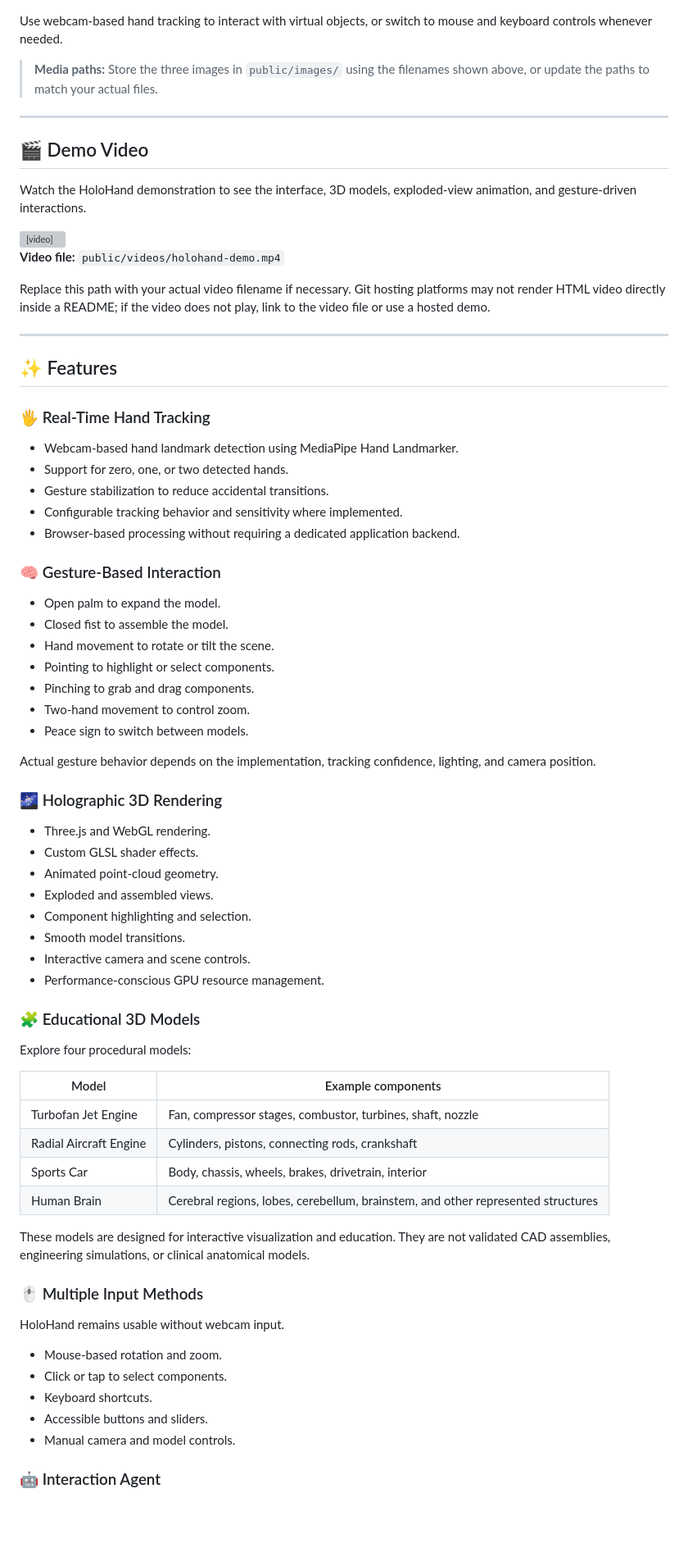
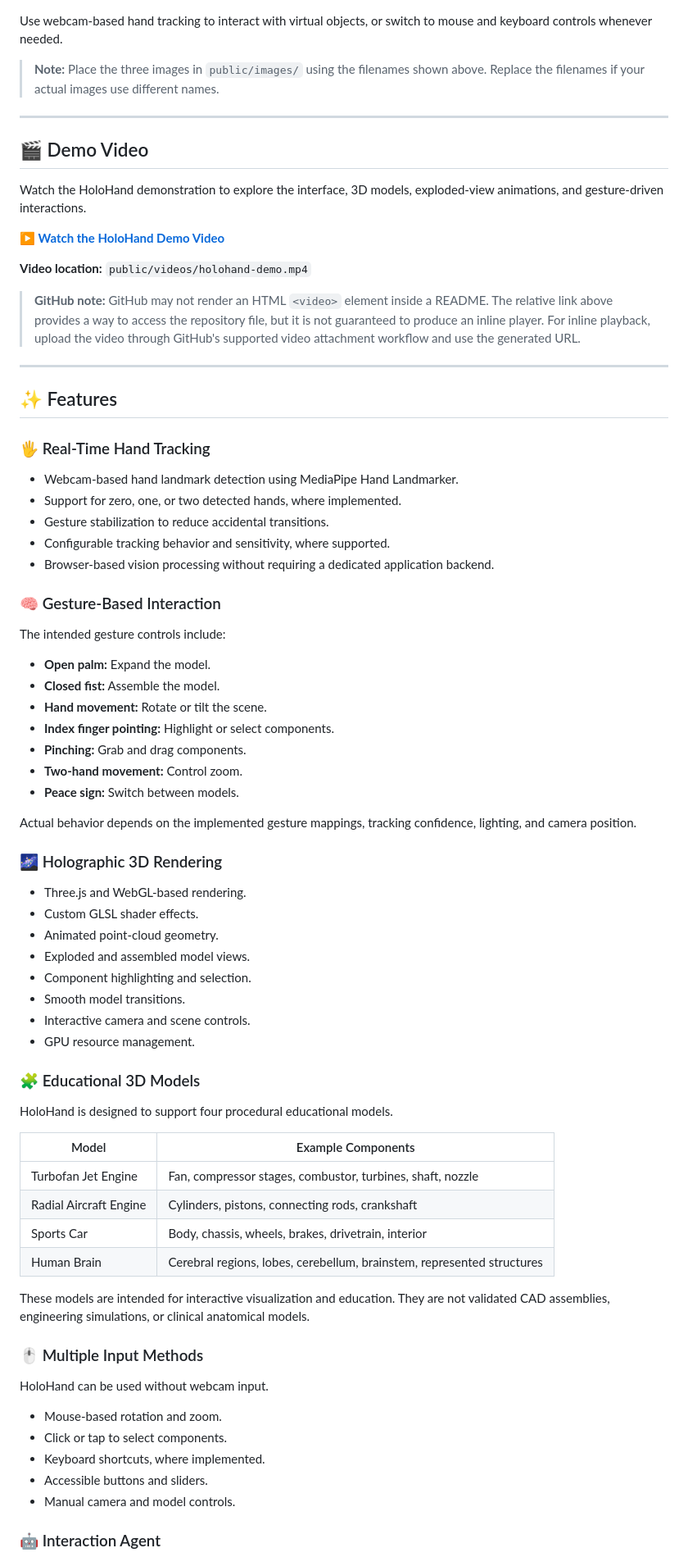
Before and after one commit to HussnainZahid/HoloHand, a Markdown page: README.md, the part around one of its changes. Shown at 82% size. Rendered like a GitHub page; blank space fills up the shorter version; grey boxes are pictures that could not be loaded.

Commit message:
Initial commit: HoloHand project

```diff
--- a/README.md
+++ b/README.md
@@ -30,22 +30,19 @@ Explore procedural mechanical and anatomical models with animated point clouds,
 
 Use webcam-based hand tracking to interact with virtual objects, or switch to mouse and keyboard controls whenever needed.
 
-> **Media paths:** Store the three images in `public/images/` using the filenames shown above, or update the paths to match your actual files.
+> **Note:** Place the three images in `public/images/` using the filenames shown above. Replace the filenames if your actual images use different names.
 
 ---
 
 ## 🎬 Demo Video
 
-Watch the HoloHand demonstration to see the interface, 3D models, exploded-view animation, and gesture-driven interactions.
+Watch the HoloHand demonstration to explore the interface, 3D models, exploded-view animations, and gesture-driven interactions.
 
-<video controls playsinline preload="metadata" width="100%">
-  <source src="public/videos/holohand-demo.mp4" type="video/mp4">
-  Your browser does not support embedded video. Open the demo file from the repository's public/videos directory.
-</video>
+**▶️ [Watch the HoloHand Demo Video](public/videos/holohand-demo.mp4)**
 
-**Video file:** `public/videos/holohand-demo.mp4`
+**Video location:** `public/videos/holohand-demo.mp4`
 
-Replace this path with your actual video filename if necessary. Git hosting platforms may not render HTML video directly inside a README; if the video does not play, link to the video file or use a hosted demo.
+> **GitHub note:** GitHub may not render an HTML `<video>` element inside a README. The relative link above provides a way to access the repository file, but it is not guaranteed to produce an inline player. For inline playback, upload the video through GitHub's supported video attachment workflow and use the generated URL.
 
 ---
 
@@ -54,54 +51,56 @@ Replace this path with your actual video filename if necessary. Git hosting plat
 ### 🖐️ Real-Time Hand Tracking
 
 * Webcam-based hand landmark detection using MediaPipe Hand Landmarker.
-* Support for zero, one, or two detected hands.
+* Support for zero, one, or two detected hands, where implemented.
 * Gesture stabilization to reduce accidental transitions.
-* Configurable tracking behavior and sensitivity where implemented.
-* Browser-based processing without requiring a dedicated application backend.
+* Configurable tracking behavior and sensitivity, where supported.
+* Browser-based vision processing without requiring a dedicated application backend.
 
 ### 🧠 Gesture-Based Interaction
 
-* Open palm to expand the model.
-* Closed fist to assemble the model.
-* Hand movement to rotate or tilt the scene.
-* Pointing to highlight or select components.
-* Pinching to grab and drag components.
-* Two-hand movement to control zoom.
-* Peace sign to switch between models.
+The intended gesture controls include:
 
-Actual gesture behavior depends on the implementation, tracking confidence, lighting, and camera position.
+* **Open palm:** Expand the model.
+* **Closed fist:** Assemble the model.
+* **Hand movement:** Rotate or tilt the scene.
+* **Index finger pointing:** Highlight or select components.
+* **Pinching:** Grab and drag components.
+* **Two-hand movement:** Control zoom.
+* **Peace sign:** Switch between models.
+
+Actual behavior depends on the implemented gesture mappings, tracking confidence, lighting, and camera position.
 
 ### 🌌 Holographic 3D Rendering
 
-* Three.js and WebGL rendering.
+* Three.js and WebGL-based rendering.
 * Custom GLSL shader effects.
 * Animated point-cloud geometry.
-* Exploded and assembled views.
+* Exploded and assembled model views.
 * Component highlighting and selection.
 * Smooth model transitions.
 * Interactive camera and scene controls.
-* Performance-conscious GPU resource management.
+* GPU resource management.
 
 ### 🧩 Educational 3D Models
 
-Explore four procedural models:
+HoloHand is designed to support four procedural educational models.
 
-| Model                  | Example components                                                               |
-| ---------------------- | -------------------------------------------------------------------------------- |
-| Turbofan Jet Engine    | Fan, compressor stages, combustor, turbines, shaft, nozzle                       |
-| Radial Aircraft Engine | Cylinders, pistons, connecting rods, crankshaft                                  |
-| Sports Car             | Body, chassis, wheels, brakes, drivetrain, interior                              |
-| Human Brain            | Cerebral regions, lobes, cerebellum, brainstem, and other represented structures |
+| Model                  | Example Components                                                     |
+| ---------------------- | ---------------------------------------------------------------------- |
+| Turbofan Jet Engine    | Fan, compressor stages, combustor, turbines, shaft, nozzle             |
+| Radial Aircraft Engine | Cylinders, pistons, connecting rods, crankshaft                        |
+| Sports Car             | Body, chassis, wheels, brakes, drivetrain, interior                    |
+| Human Brain            | Cerebral regions, lobes, cerebellum, brainstem, represented structures |
 
-These models are designed for interactive visualization and education. They are not validated CAD assemblies, engineering simulations, or clinical anatomical models.
+These models are intended for interactive visualization and education. They are not validated CAD assemblies, engineering simulations, or clinical anatomical models.
 
 ### 🖱️ Multiple Input Methods
 
-HoloHand remains usable without webcam input.
+HoloHand can be used without webcam input.
 
 * Mouse-based rotation and zoom.
 * Click or tap to select components.
-* Keyboard shortcuts.
+* Keyboard shortcuts, where implemented.
 * Accessible buttons and sliders.
 * Manual camera and model controls.
 
```
Also changed, not shown: other parts of README.md (+123 -111 lines).
